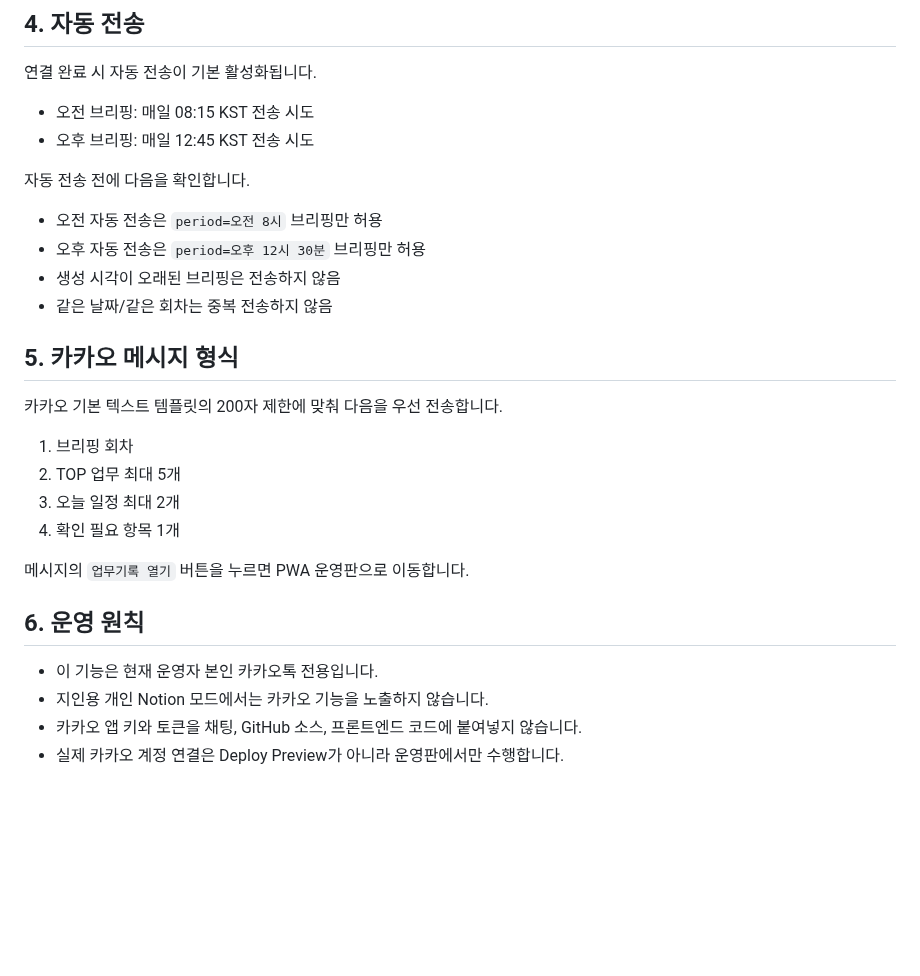
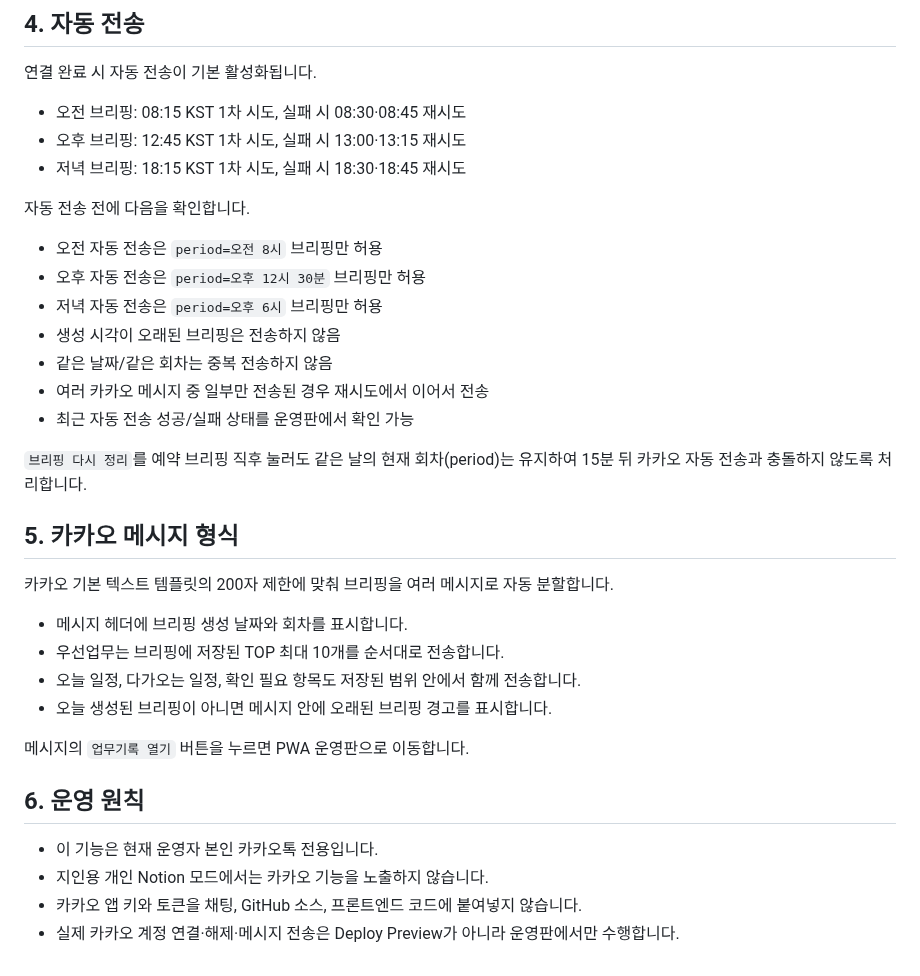
Before and after one commit to cetin072/worklog-voice-pwa, a Markdown page: docs/KAKAO_BRIEFING_SETUP.md, the part around the change. GitHub-like rendering; blank space fills up the shorter version.

Commit message:
docs: update Kakao schedule and reliability behavior

```diff
--- a/docs/KAKAO_BRIEFING_SETUP.md
+++ b/docs/KAKAO_BRIEFING_SETUP.md
@@ -43,24 +43,30 @@ Netlify `worklog-voice-pwa` 프로젝트의 환경변수에 아래 값을 추가
 
 연결 완료 시 자동 전송이 기본 활성화됩니다.
 
-- 오전 브리핑: 매일 08:15 KST 전송 시도
-- 오후 브리핑: 매일 12:45 KST 전송 시도
+- 오전 브리핑: 08:15 KST 1차 시도, 실패 시 08:30·08:45 재시도
+- 오후 브리핑: 12:45 KST 1차 시도, 실패 시 13:00·13:15 재시도
+- 저녁 브리핑: 18:15 KST 1차 시도, 실패 시 18:30·18:45 재시도
 
 자동 전송 전에 다음을 확인합니다.
 
 - 오전 자동 전송은 `period=오전 8시` 브리핑만 허용
 - 오후 자동 전송은 `period=오후 12시 30분` 브리핑만 허용
+- 저녁 자동 전송은 `period=오후 6시` 브리핑만 허용
 - 생성 시각이 오래된 브리핑은 전송하지 않음
 - 같은 날짜/같은 회차는 중복 전송하지 않음
+- 여러 카카오 메시지 중 일부만 전송된 경우 재시도에서 이어서 전송
+- 최근 자동 전송 성공/실패 상태를 운영판에서 확인 가능
+
+`브리핑 다시 정리`를 예약 브리핑 직후 눌러도 같은 날의 현재 회차(period)는 유지하여 15분 뒤 카카오 자동 전송과 충돌하지 않도록 처리합니다.
 
 ## 5. 카카오 메시지 형식
 
-카카오 기본 텍스트 템플릿의 200자 제한에 맞춰 다음을 우선 전송합니다.
+카카오 기본 텍스트 템플릿의 200자 제한에 맞춰 브리핑을 여러 메시지로 자동 분할합니다.
 
-1. 브리핑 회차
-2. TOP 업무 최대 5개
-3. 오늘 일정 최대 2개
-4. 확인 필요 항목 1개
+- 메시지 헤더에 브리핑 생성 날짜와 회차를 표시합니다.
+- 우선업무는 브리핑에 저장된 TOP 최대 10개를 순서대로 전송합니다.
+- 오늘 일정, 다가오는 일정, 확인 필요 항목도 저장된 범위 안에서 함께 전송합니다.
+- 오늘 생성된 브리핑이 아니면 메시지 안에 오래된 브리핑 경고를 표시합니다.
 
 메시지의 `업무기록 열기` 버튼을 누르면 PWA 운영판으로 이동합니다.
 
@@ -69,4 +75,4 @@ Netlify `worklog-voice-pwa` 프로젝트의 환경변수에 아래 값을 추가
 - 이 기능은 현재 운영자 본인 카카오톡 전용입니다.
 - 지인용 개인 Notion 모드에서는 카카오 기능을 노출하지 않습니다.
 - 카카오 앱 키와 토큰을 채팅, GitHub 소스, 프론트엔드 코드에 붙여넣지 않습니다.
-- 실제 카카오 계정 연결은 Deploy Preview가 아니라 운영판에서만 수행합니다.
+- 실제 카카오 계정 연결·해제·메시지 전송은 Deploy Preview가 아니라 운영판에서만 수행합니다.
```
